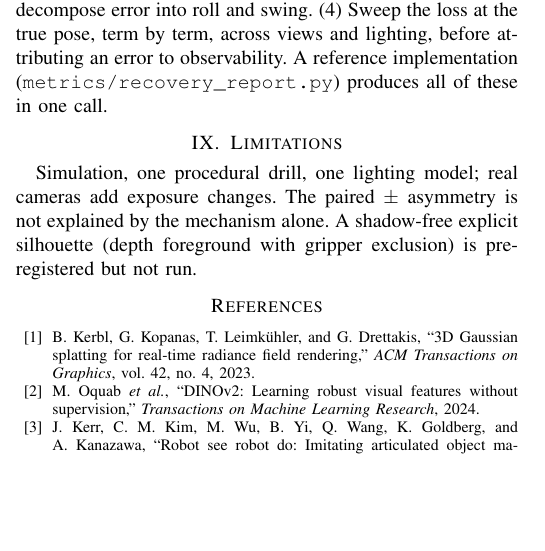
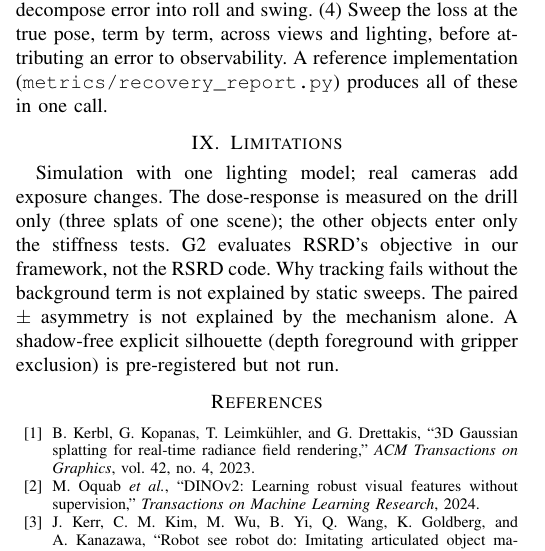
Before and after one commit to Shakhoyat/POGS-Final, a LaTeX paper (docs/paper_draft/main.tex): part of one column of page 3 of 3, cut so that both start at the same text, the shorter picture padded with empty space. Compiled offline with pdfLaTeX.

Commit message:
Paper: limitations updated for G1/G1b/G2 scope
Co-Authored-By: Claude Opus 5.5 <noreply@anthropic.com>
Claude-Session: https://claude.ai/code/session_016TFSbkPUR4K1RftUUD3u9R

```diff
--- a/docs/paper_draft/main.tex
+++ b/docs/paper_draft/main.tex
@@ -163,7 +163,9 @@ across views and lighting, before attributing an error to observability. A refer
 (\texttt{metrics/recovery\_report.py}) produces all of these in one call.
 
 \section{Limitations}
-Simulation, one procedural drill, one lighting model; real cameras add exposure changes. The paired $\pm$
+Simulation with one lighting model; real cameras add exposure changes. The dose-response is measured on the drill
+only (three splats of one scene); the other objects enter only the stiffness tests. G2 evaluates RSRD's objective in
+our framework, not the RSRD code. Why tracking fails without the background term is not explained by static sweeps. The paired $\pm$
 asymmetry is not explained by the mechanism alone. A shadow-free explicit silhouette (depth foreground with
 gripper exclusion) is pre-registered but not run.
 
```
Also changed, not shown: docs/paper_draft/main.pdf.
